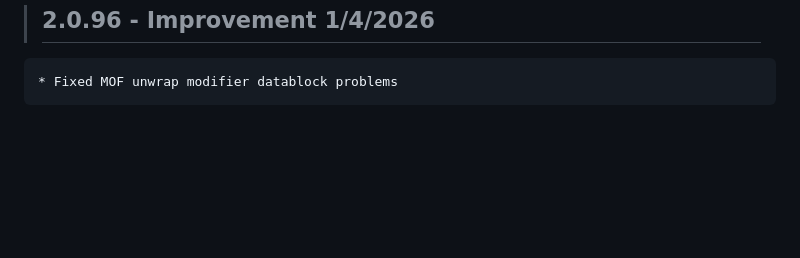
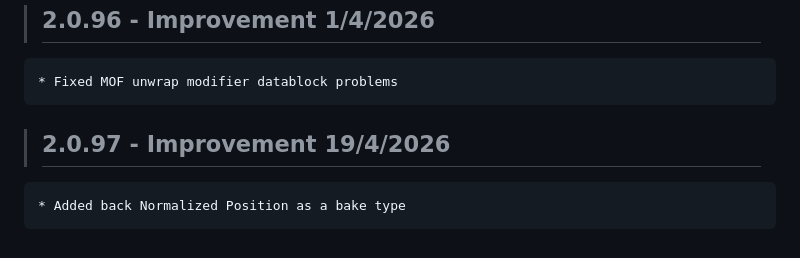
Before and after one commit to Ultikynnys/Blender-CoACD-page, a Markdown page: changelogs/ultibake-changelog.md, the part around the change. GitHub-like rendering; blank space fills up the shorter version.

Commit message:
no message

```diff
--- a/changelogs/ultibake-changelog.md
+++ b/changelogs/ultibake-changelog.md
@@ -560,3 +560,8 @@
 
 >## 2.0.96 - Improvement 1/4/2026
 	* Fixed MOF unwrap modifier datablock problems
+
+
+
+>## 2.0.97 - Improvement 19/4/2026
+	* Added back Normalized Position as a bake type
```
